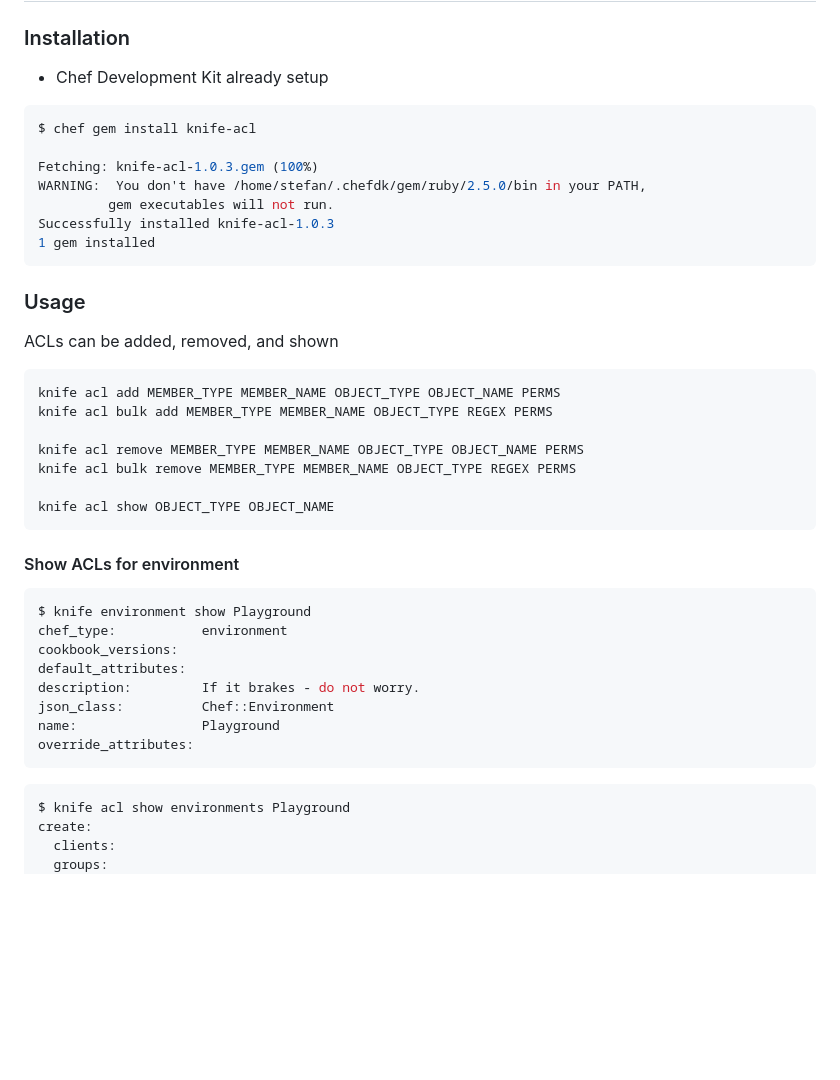
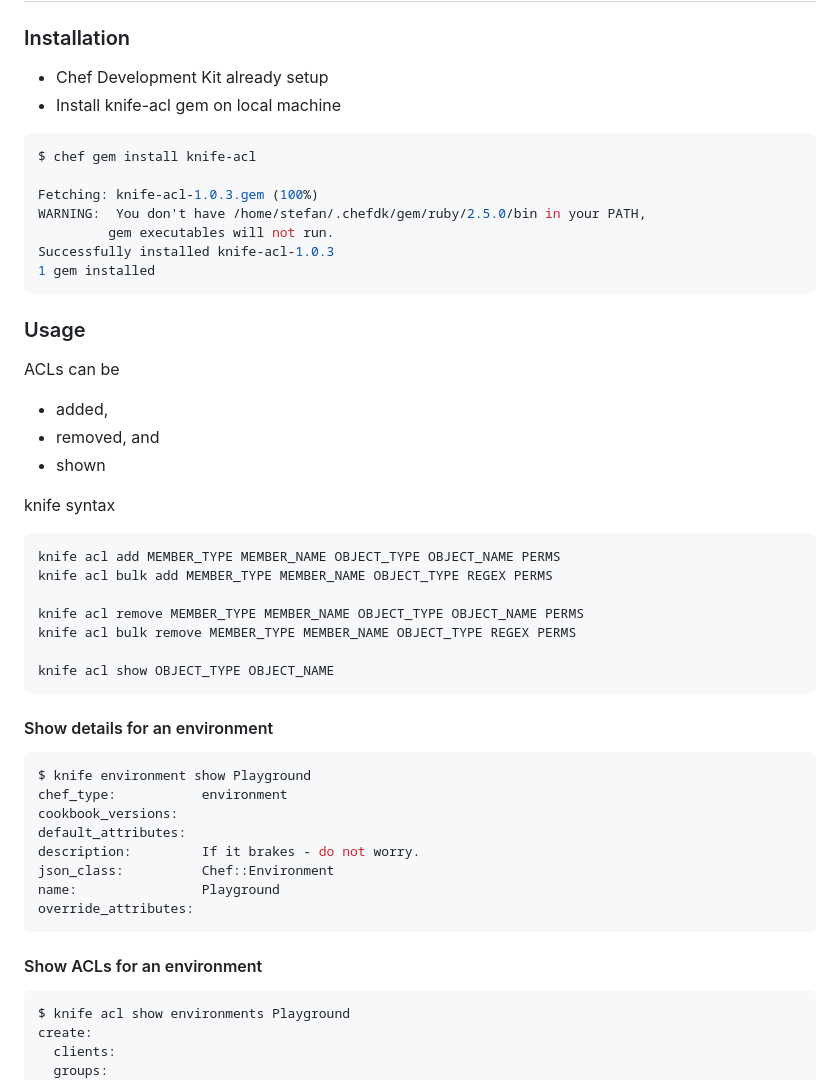
Before and after one commit to stefanfreitag/presentation_chef_acls, a Markdown page: 03_knife_acl_plugin.md, the part around the change printed below. Drawn GitHub-style; blank space fills up the shorter version.

````diff
--- a/03_knife_acl_plugin.md
+++ b/03_knife_acl_plugin.md
@@ -5,6 +5,7 @@
 ### Installation
 
 - Chef Development Kit already setup
+- Install knife-acl gem on local machine
 
 ```bash
 $ chef gem install knife-acl
@@ -19,8 +20,12 @@ Successfully installed knife-acl-1.0.3
 
 ### Usage
 
-ACLs can be added, removed, and shown
+ACLs can be
+- added,
+- removed, and
+- shown
 
+knife syntax
 ```bash
 knife acl add MEMBER_TYPE MEMBER_NAME OBJECT_TYPE OBJECT_NAME PERMS
 knife acl bulk add MEMBER_TYPE MEMBER_NAME OBJECT_TYPE REGEX PERMS
@@ -32,7 +37,7 @@ knife acl show OBJECT_TYPE OBJECT_NAME
 ```
 
 
-#### Show ACLs for environment
+#### Show details for an environment
 
 ```bash
 $ knife environment show Playground
@@ -44,6 +49,9 @@ json_class:          Chef::Environment
 name:                Playground
 override_attributes:
 ```
+
+
+#### Show ACLs for an environment
 
 ```bash
 $ knife acl show environments Playground
````
Also changed, not shown: other parts of 03_knife_acl_plugin.md (+27 -2 lines), 01_authentication.md (+5 -6 lines), 02_authorization.md (+13 -11 lines), images/chef_manage_screenshot.png (added), 1 other file.
